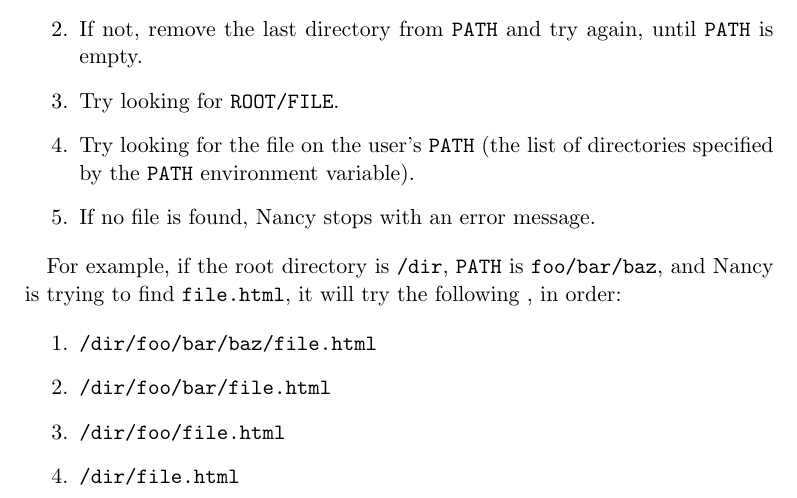
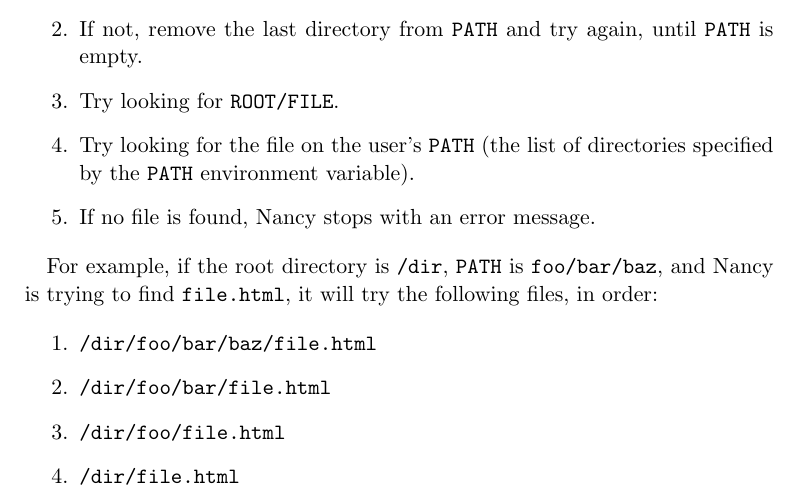
Before and after one commit to rrthomas/nancy, a LaTeX document (Nancy user's guide.tex): part of page 3 of 6, cut so that both start at the same text. Compiled offline with pdfLaTeX.

Commit message:
Fix a typo in the manual

```diff
--- a/Nancy user's guide.tex
+++ b/Nancy user's guide.tex
@@ -97,7 +97,7 @@ To find the source file \verb|FILE| specified by a \verb|$include{FILE, ...}| co
 \item If no file is found, Nancy stops with an error message.
 \end{enumerate}
 
-For example, if the root directory is \verb|/dir|, \verb|PATH| is \verb|foo/bar/baz|, and Nancy is trying to find \verb|file.html|, it will try the following , in order:
+For example, if the root directory is \verb|/dir|, \verb|PATH| is \verb|foo/bar/baz|, and Nancy is trying to find \verb|file.html|, it will try the following files, in order:
 
 \begin{enumerate}
 \item \verb|/dir/foo/bar/baz/file.html|
```
Also changed, not shown: Nancy user's guide.pdf.
